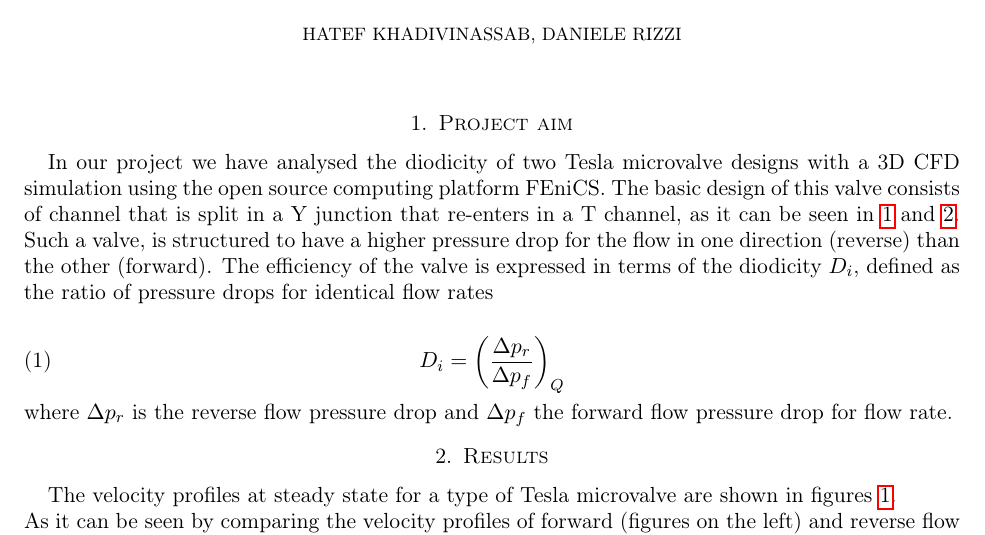
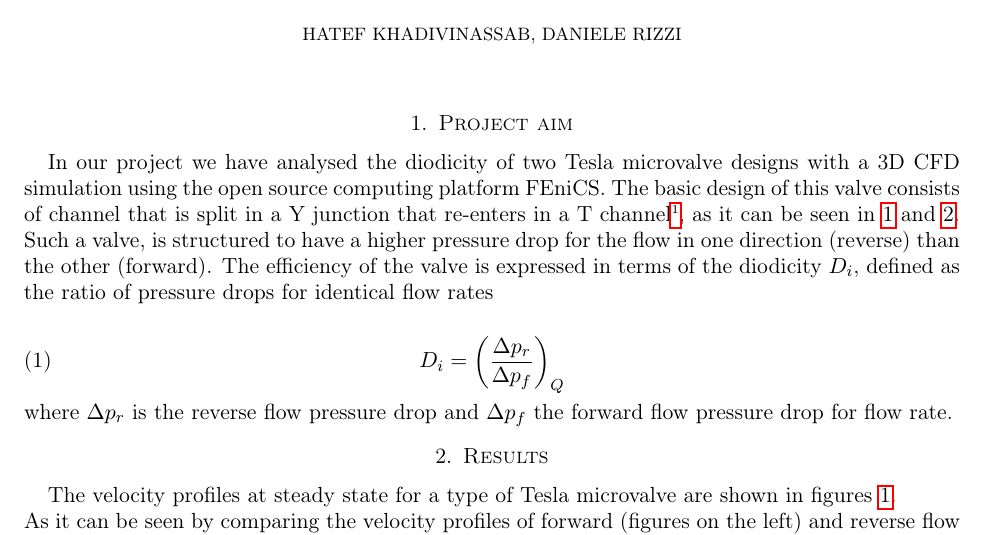
Before and after one commit to wildthingz/tesla-valve-fenics, a LaTeX paper (report/onepage_report.tex): part of page 1 of 2, cut so that both start at the same text. Compiled offline with pdfLaTeX.

Commit message:
Correct onepage_report.tex

```diff
--- a/report/onepage_report.tex
+++ b/report/onepage_report.tex
@@ -39,7 +39,7 @@
 %-----------------------------------------------------------------------------------------------------------------
 \section{Project aim}
 In our project we have analysed the diodicity of two Tesla microvalve designs with a 3D CFD simulation using the open source computing platform FEniCS.
-The basic design of this valve consists of channel that is split in a Y junction that re-enters in a T channel\footnotetext{Source: \url{https://en.wikipedia.org/wiki/Microvalve}}, as it can be seen in \ref{fig:designA-v3-vel} and \ref{fig:designB-v3-vel}.
+The basic design of this valve consists of channel that is split in a Y junction that re-enters in a T channel\footnote{Source: \url{https://en.wikipedia.org/wiki/Microvalve}}, as it can be seen in \ref{fig:designA-v3-vel} and \ref{fig:designB-v3-vel}.
 Such a valve, is structured to have a higher pressure drop for the flow in one direction (reverse) than the other (forward). The efficiency of the valve is expressed in terms of the diodicity $D_i$, defined as the ratio of pressure drops for identical flow rates
 
 \begin{equation}
```
